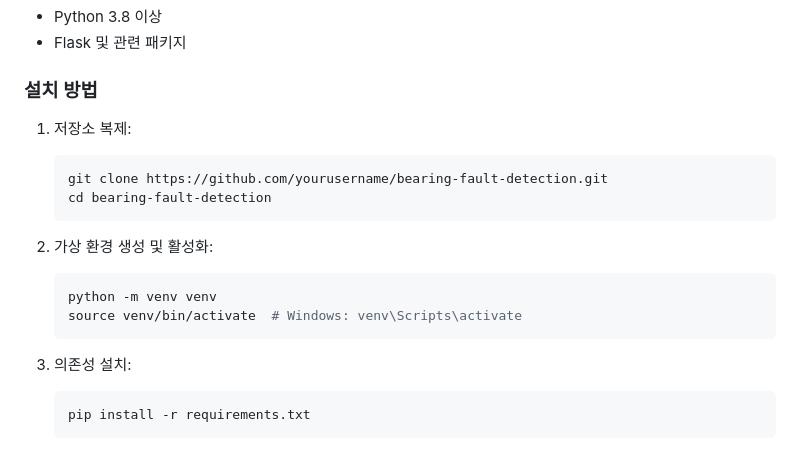
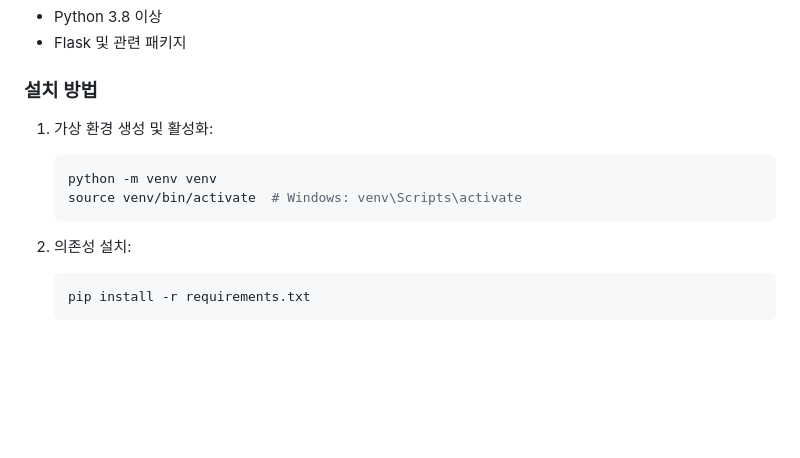
Before and after one commit to duck3244/bearing_fault_prediction, a Markdown page: readme.md, the part around the change. GitHub-like rendering; blank space fills up the shorter version.

Commit message:
2nd upload
removal content of readme

````diff
--- a/readme.md
+++ b/readme.md
@@ -50,19 +50,13 @@ bearing-fault-detection/
 
 ### 설치 방법
 
-1. 저장소 복제:
-   ```bash
-   git clone https://github.com/yourusername/bearing-fault-detection.git
-   cd bearing-fault-detection
-   ```
-
-2. 가상 환경 생성 및 활성화:
+1. 가상 환경 생성 및 활성화:
    ```bash
    python -m venv venv
    source venv/bin/activate  # Windows: venv\Scripts\activate
    ```
 
-3. 의존성 설치:
+2. 의존성 설치:
    ```bash
    pip install -r requirements.txt
    ```
````
